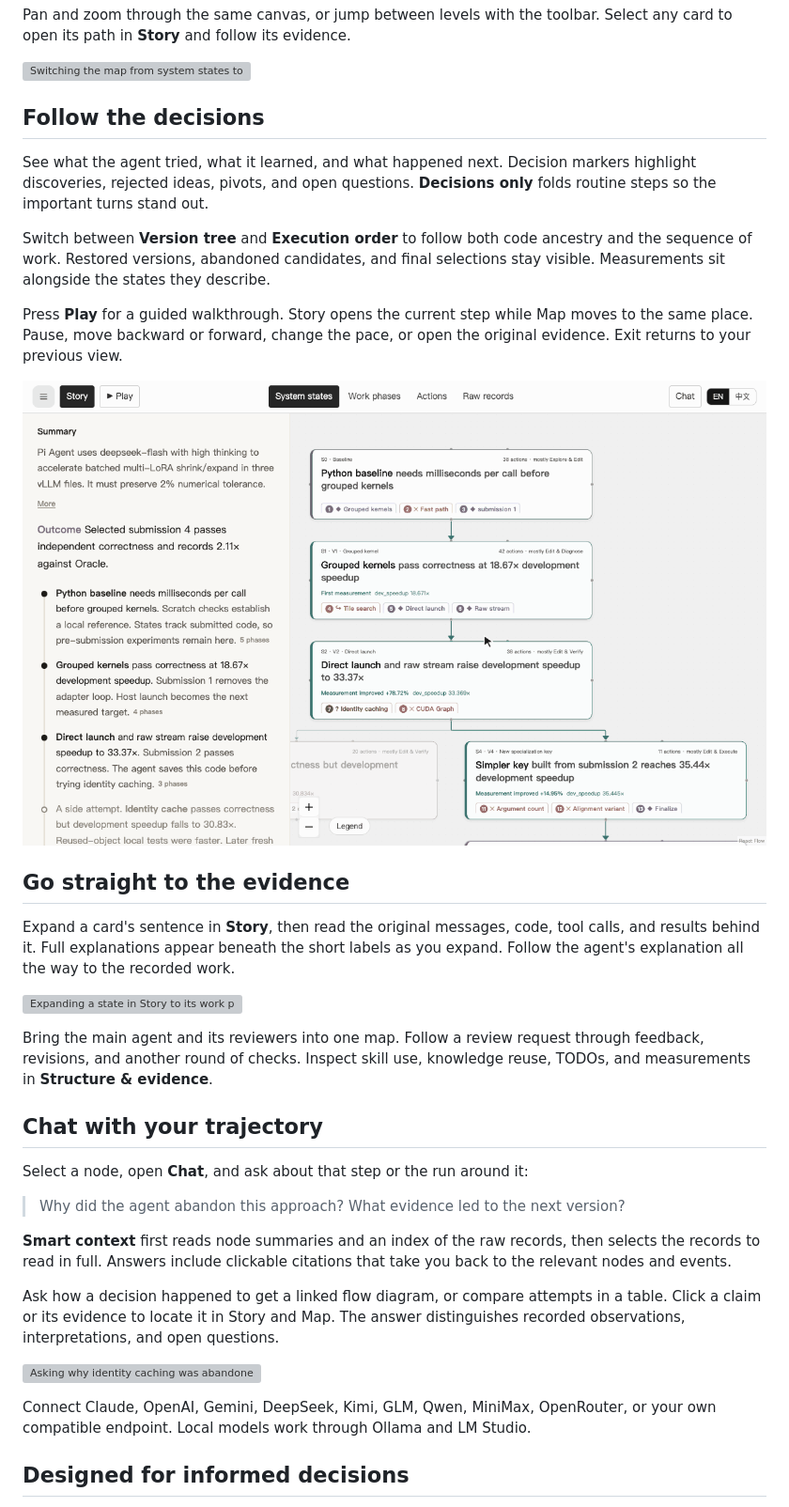
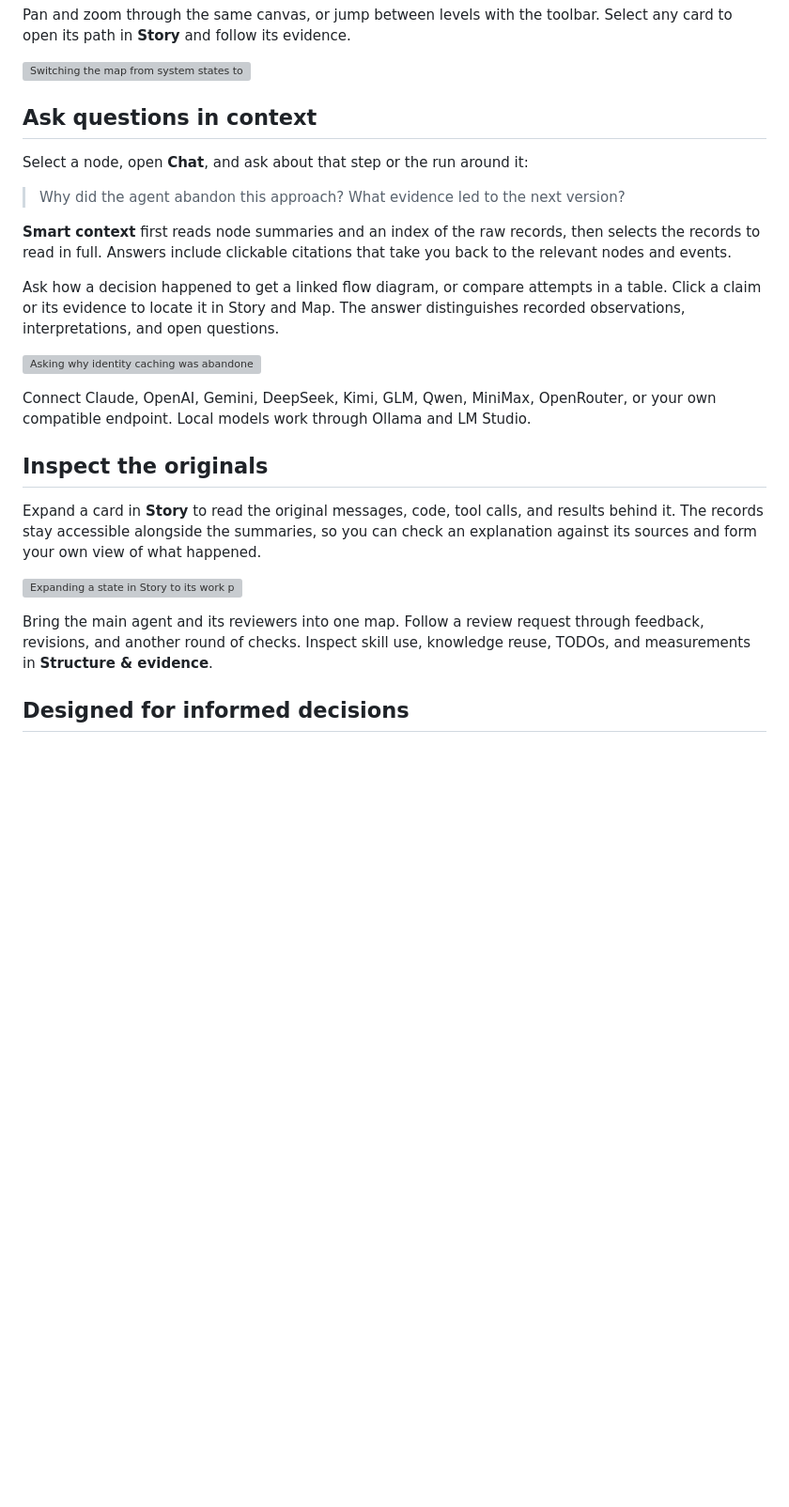
Before and after one commit to Superone77/TraceVista, a Markdown page: README.md, the part around one of its changes. Shown at 94% size. GitHub-like rendering; blank space fills up the shorter version; grey boxes are pictures that could not be loaded.

```diff
--- a/README.md
+++ b/README.md
@@ -82,25 +113,7 @@ Pan and zoom through the same canvas, or jump between levels with the toolbar. S
 
 [![Switching the map from system states to work phases and actions while Story expands to the same place](docs/images/semantic-zoom.gif)](https://tracevista.pages.dev/?example=pi-agent-lora)
 
-## Follow the decisions
-
-See what the agent tried, what it learned, and what happened next. Decision markers highlight discoveries, rejected ideas, pivots, and open questions. **Decisions only** folds routine steps so the important turns stand out.
-
-Switch between **Version tree** and **Execution order** to follow both code ancestry and the sequence of work. Restored versions, abandoned candidates, and final selections stay visible. Measurements sit alongside the states they describe.
-
-Press **Play** for a guided walkthrough. Story opens the current step while Map moves to the same place. Pause, move backward or forward, change the pace, or open the original evidence. Exit returns to your previous view.
-
-[![Pressing Play: Story highlights each step while the map moves to the same state](docs/images/story-playback.gif)](https://tracevista.pages.dev/?example=pi-agent-lora)
-
-## Go straight to the evidence
-
-Expand a card's sentence in **Story**, then read the original messages, code, tool calls, and results behind it. Full explanations appear beneath the short labels as you expand. Follow the agent's explanation all the way to the recorded work.
-
-[![Expanding a state in Story to its work phases, an action, and the original records behind it](docs/images/raw-evidence.gif)](https://tracevista.pages.dev/?example=pi-agent-lora)
-
-Bring the main agent and its reviewers into one map. Follow a review request through feedback, revisions, and another round of checks. Inspect skill use, knowledge reuse, TODOs, and measurements in **Structure & evidence**.
-
-## Chat with your trajectory
+## Ask questions in context
 
 Select a node, open **Chat**, and ask about that step or the run around it:
 
@@ -113,6 +126,14 @@ Ask how a decision happened to get a linked flow diagram, or compare attempts in
 [![Asking why identity caching was abandoned: a real model answer with a linked flow diagram, then a cited action opens in Story and Map](docs/images/node-chat.gif)](https://tracevista.pages.dev/?example=pi-agent-lora)
 
 Connect Claude, OpenAI, Gemini, DeepSeek, Kimi, GLM, Qwen, MiniMax, OpenRouter, or your own compatible endpoint. Local models work through Ollama and LM Studio.
+
+## Inspect the originals
+
+Expand a card in **Story** to read the original messages, code, tool calls, and results behind it. The records stay accessible alongside the summaries, so you can check an explanation against its sources and form your own view of what happened.
+
+[![Expanding a state in Story to its work phases, an action, and the original records behind it](docs/images/raw-evidence.gif)](https://tracevista.pages.dev/?example=pi-agent-lora)
+
+Bring the main agent and its reviewers into one map. Follow a review request through feedback, revisions, and another round of checks. Inspect skill use, knowledge reuse, TODOs, and measurements in **Structure & evidence**.
 
 ## Designed for informed decisions
 
```
Also changed, not shown: other parts of README.md (+37 -6 lines), README.zh-CN.md (+46 -25 lines).
